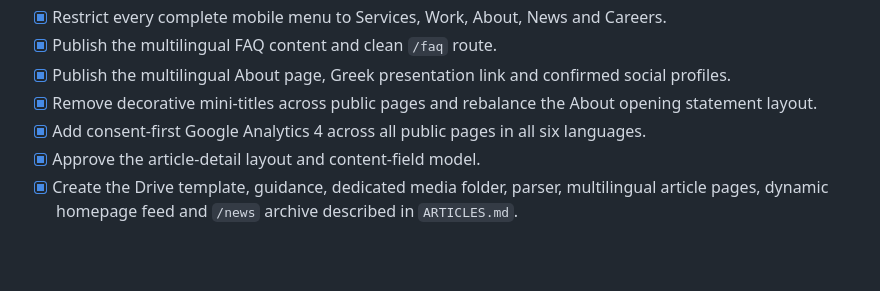
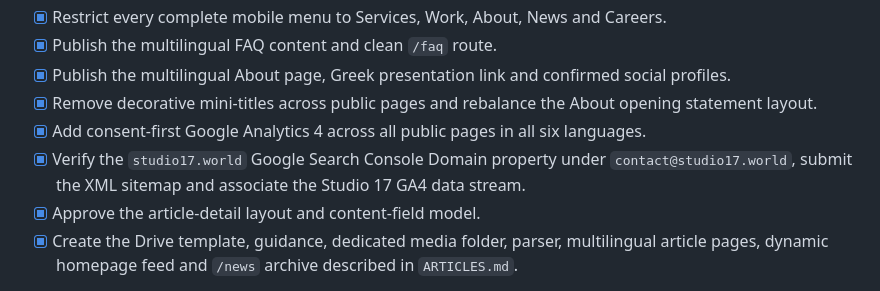
Before and after one commit to STUDiO-17-COMPANY/studio17_newWebsite_, a Markdown page: TASKS.md, the part around the change. Drawn GitHub-style; blank space fills up the shorter version.

```diff
--- a/TASKS.md
+++ b/TASKS.md
@@ -18,6 +18,7 @@ This file is the shared development task list for `studio17_newWebsite_`. Keep i
 - [x] Publish the multilingual About page, Greek presentation link and confirmed social profiles.
 - [x] Remove decorative mini-titles across public pages and rebalance the About opening statement layout.
 - [x] Add consent-first Google Analytics 4 across all public pages in all six languages.
+- [x] Verify the `studio17.world` Google Search Console Domain property under `contact@studio17.world`, submit the XML sitemap and associate the Studio 17 GA4 data stream.
 - [x] Approve the article-detail layout and content-field model.
 - [x] Create the Drive template, guidance, dedicated media folder, parser, multilingual article pages, dynamic homepage feed and `/news` archive described in `ARTICLES.md`.
 - [-] Grant the production Google service account Reader access to the Article folders, deploy and verify one real published Doc end to end.
```
Also changed, not shown: CHANGELOG.md (+7 -0 lines), SEO.md (+9 -1 lines).
